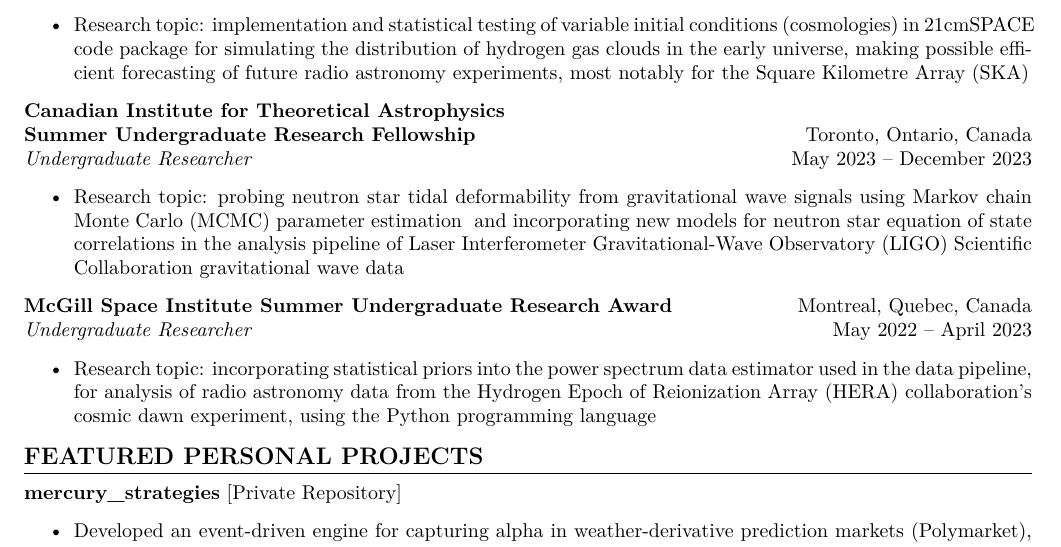
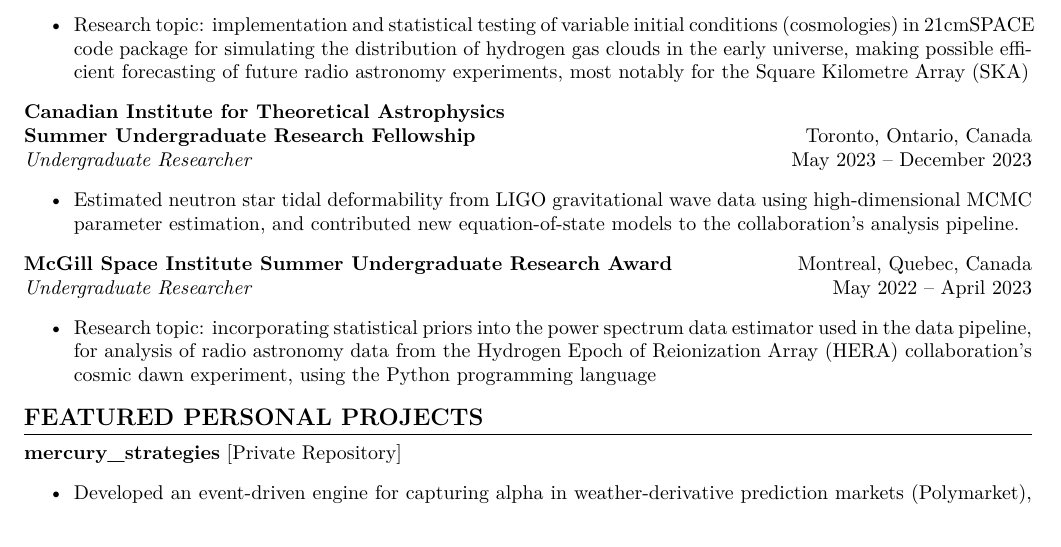
Before and after one commit to kyleyhw/kyle_wong_cv, a LaTeX document (main.tex): part of page 1 of 2, cut so that both start at the same text. Compiled offline with pdfLaTeX.

Commit message:
Rephrase CITA SURF industry description with action-verb framing

```diff
--- a/main.tex
+++ b/main.tex
@@ -83,7 +83,8 @@ Supervised by Prof. Anastasia Fialkov at the Institute of Astronomy, University
 \textit{Undergraduate Researcher} \hfill May 2023 -- December 2023\academicversion{\\
 Supervised by Dr. Philippe Landry at the Canadian Institute for Theoretical Astrophysics}
 \begin{itemize}
-    \item Research topic: probing neutron star tidal deformability from gravitational wave signals using Markov chain Monte Carlo (MCMC) parameter estimation \academicversion{in many dimensions, }\industryversion{ }and incorporating new models for neutron star equation of state correlations in the analysis pipeline of Laser Interferometer Gravitational-Wave Observatory (LIGO) Scientific Collaboration gravitational wave data
+    \academicversion{\item Research topic: probing neutron star tidal deformability from gravitational wave signals using Markov chain Monte Carlo (MCMC) parameter estimation in many dimensions, and incorporating new models for neutron star equation of state correlations in the analysis pipeline of Laser Interferometer Gravitational-Wave Observatory (LIGO) Scientific Collaboration gravitational wave data}
+    \industryversion{\item Estimated neutron star tidal deformability from LIGO gravitational wave data using high-dimensional MCMC parameter estimation, and contributed new equation-of-state models to the collaboration's analysis pipeline.}
 \end{itemize}
 
 
```
Also changed, not shown: kyle_wong_cv_apr_2026_academic.pdf, kyle_wong_cv_apr_2026_industry.pdf.
